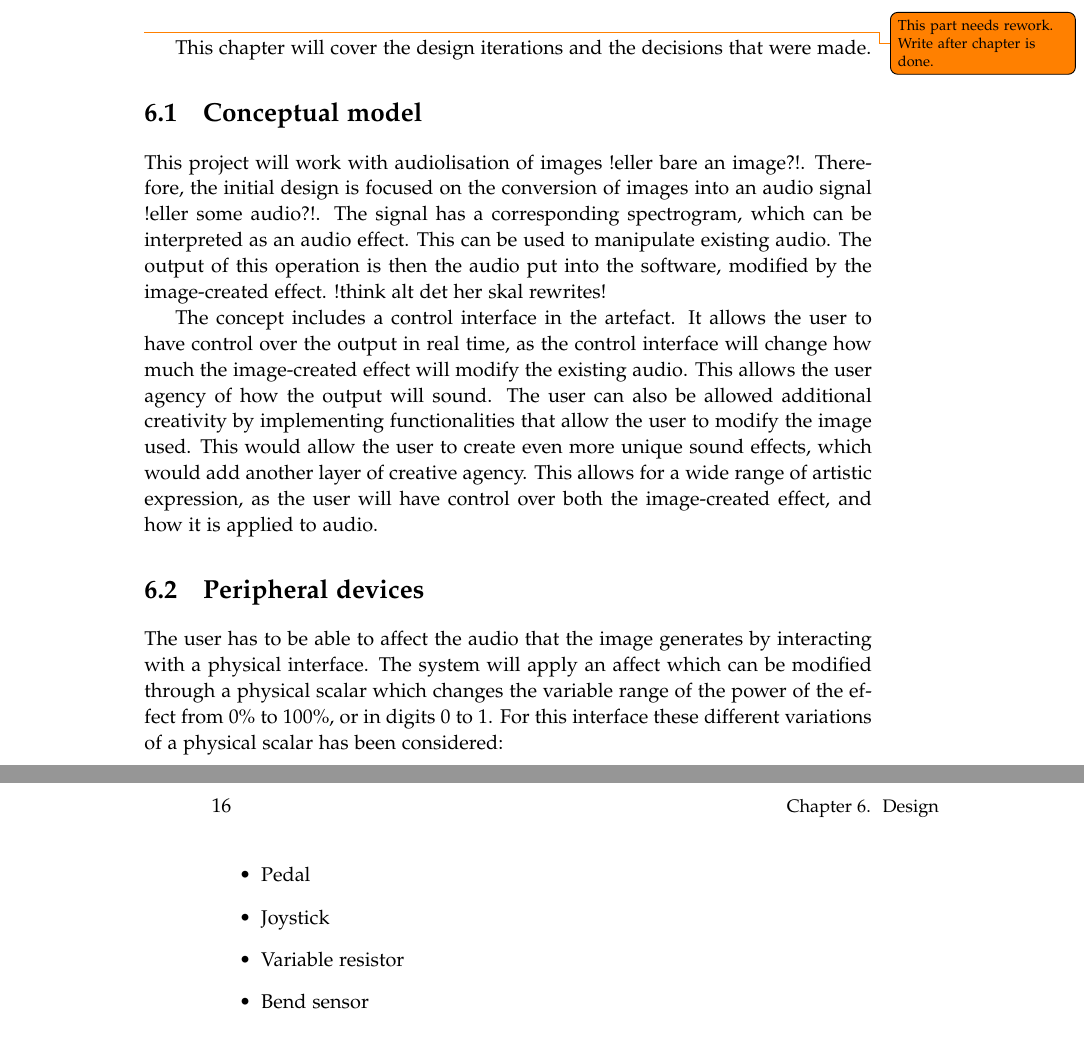
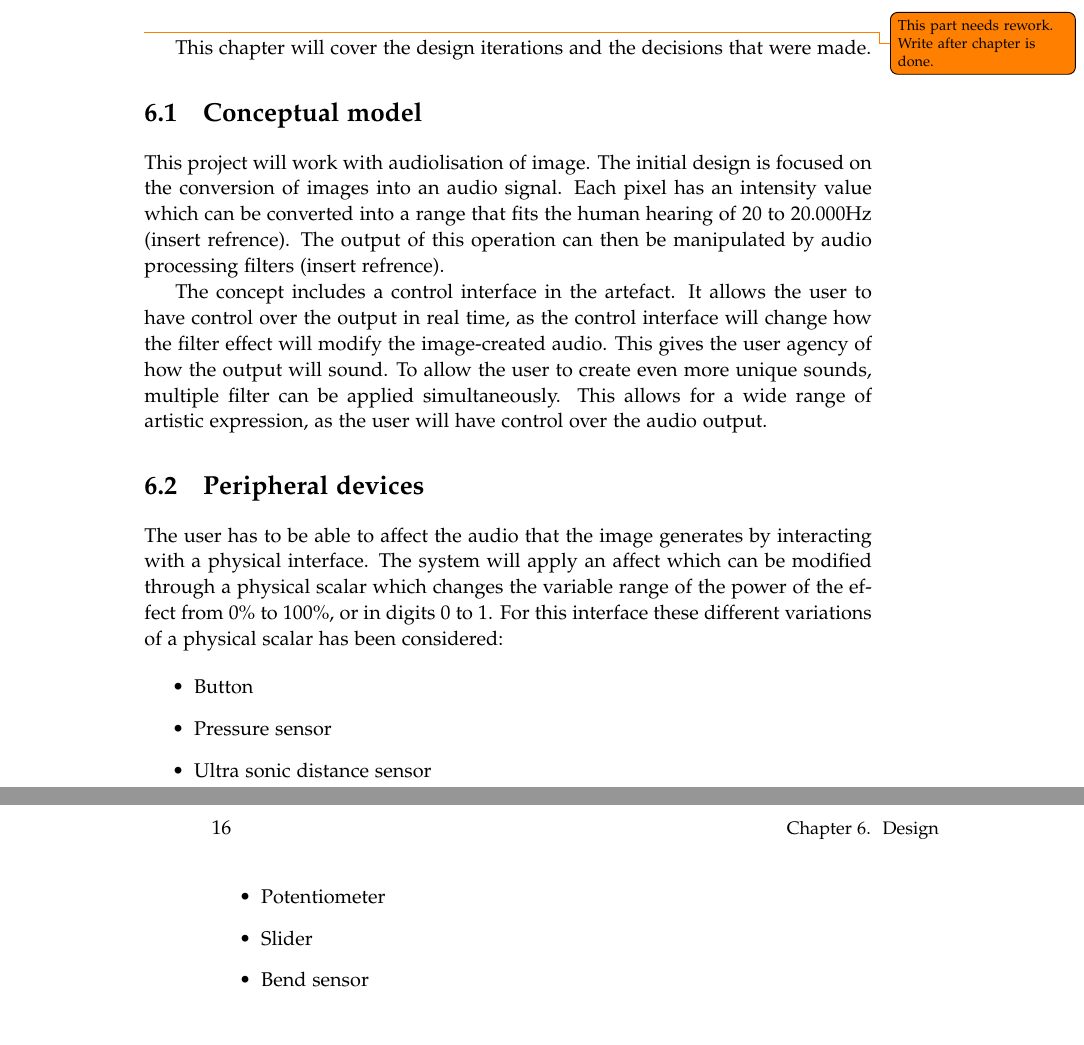
Before and after one commit to kaas-/MightyMuffins-Report, a LaTeX thesis (master.tex, which reads sections/design.tex): two parts of pages 29 and 30 of 47, joined at a grey line, cut so that both start at the same text. Compiled offline with pdfLaTeX; a LaTeX package or settings file that is missing is left out.

Commit message:
more design

```diff
--- a/sections/design.tex
+++ b/sections/design.tex
@@ -4,17 +4,19 @@
 This chapter will cover the design iterations and the decisions that were made.
 
 \section{Conceptual model}
-This project will work with audiolisation of images !eller bare an image?!. Therefore, the initial design is focused on the conversion of images into an audio signal !eller some audio?!. The signal has a corresponding spectrogram, which can be interpreted as an audio effect. This can be used to manipulate existing audio. The output of this operation is then the audio put into the software, modified by the image-created effect. !think alt det her skal rewrites!
+This project will work with audiolisation of image. The initial design is focused on the conversion of images into an audio signal. Each pixel has an intensity value which can be converted into a range that fits the human hearing of 20 to 20.000Hz (insert refrence). The output of this operation can then be manipulated by audio processing filters (insert refrence).
 
-The concept includes a control interface in the artefact. It allows the user to have control over the output in real time, as the control interface will change how much the image-created effect will modify the existing audio. This allows the user agency of how the output will sound. The user can also be allowed additional creativity by implementing functionalities that allow the user to modify the image used. This would allow the user to create even more unique sound effects, which would add another layer of creative agency. This allows for a wide range of artistic expression, as the user will have control over both the image-created effect, and how it is applied to audio.
+The concept includes a control interface in the artefact. It allows the user to have control over the output in real time, as the control interface will change how the filter effect will modify the image-created audio. This gives the user agency of how the output will sound. To allow the user to create even more unique sounds, multiple filter can be applied simultaneously. This allows for a wide range of artistic expression, as the user will have control over the audio output.
 
 \section{Peripheral devices}
 The user has to be able to affect the audio that the image generates by interacting with a physical interface. The system will apply an affect which can be modified through a physical scalar which changes the variable range of the power of the effect from 0\% to 100\%, or in digits 0 to 1. For this interface these different variations of a physical scalar has been considered:
 
 \begin{itemize}
-\item Pedal
-\item Joystick
-\item Variable resistor
+\item Button
+\item Pressure sensor
+\item Ultra sonic distance sensor
+\item Potentiometer
+\item Slider
 \item Bend sensor
 \end{itemize}
 
```
Also changed, not shown: sections/design.tex (1 more changed lines).
